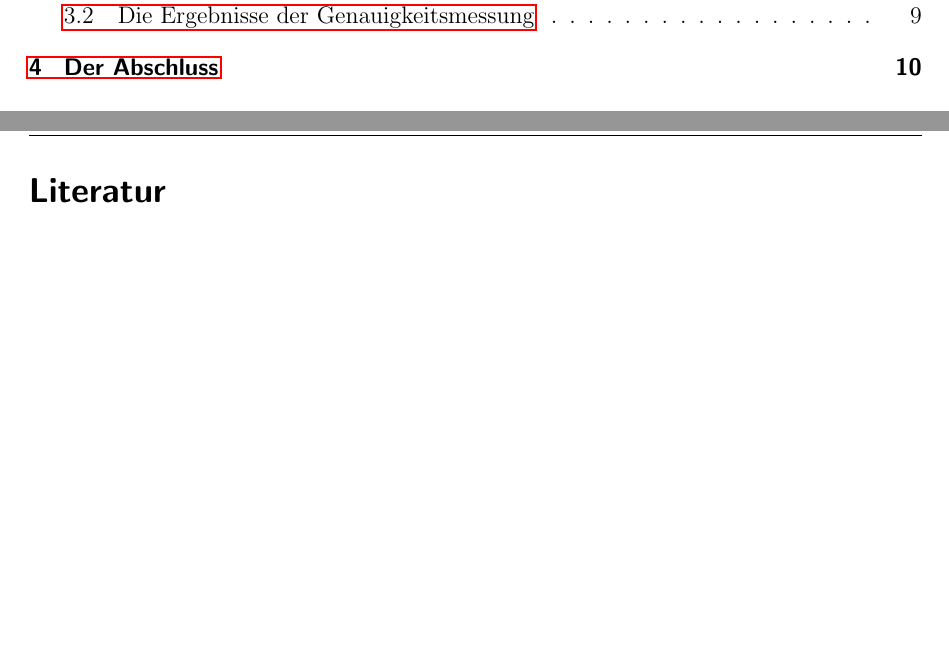
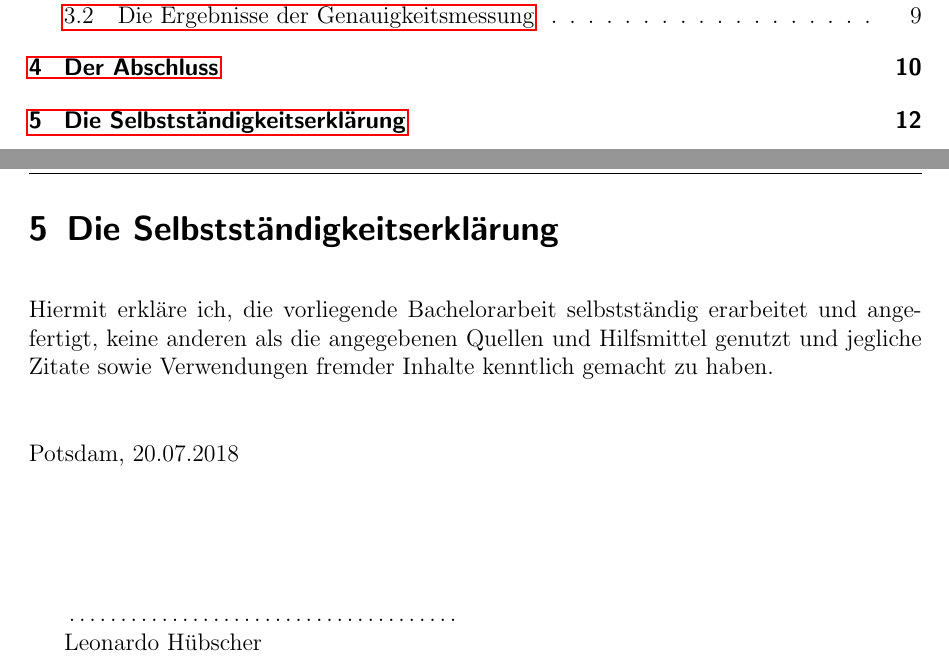
Before and after one commit to deeps96/Bachelorarbeit, a LaTeX paper (src/main.tex, which reads src/Selbstständigkeitserklärung.tex): two parts of pages 3 and 11 of 11 before the commit and two parts of pages 3 and 12 of 12 after it, joined at a grey line, cut so that both start at the same text, the shorter picture padded with empty space. Compiled offline with pdfLaTeX.

Commit message:
Added author ownership

```diff
--- /dev/null
+++ b/src/Selbstständigkeitserklärung.tex
@@ -0,0 +1,17 @@
+\section{Die Selbstständigkeitserklärung}
+\label{sec:selbstständigkeitserklärung}
+
+\bigskip \\
+Hiermit erkläre ich, die vorliegende Bachelorarbeit selbstständig erarbeitet und angefertigt, keine anderen als die
+angegebenen Quellen und Hilfsmittel genutzt und jegliche Zitate sowie Verwendungen fremder Inhalte kenntlich gemacht zu haben.
+\newline
+\newline
+\newline
+Potsdam, 20.07.2018
+\bigskip \\
+
+\vspace{1.5 cm}
+\begin{tabular}{p{7cm}p{.5cm}l}
+    \dotfill \\
+    Leonardo Hübscher
+\end{tabular}
--- a/src/main.tex
+++ b/src/main.tex
@@ -79,4 +79,7 @@ caption 		% Bildunterschriften
     \bibliography{main}
     \bibliographystyle{plaindin}      % BibTeX Styles nach Norm DIN 1505
 
+    \newpage
+    \input{Selbstständigkeitserklärung.tex}
+
 \end{document}
```
